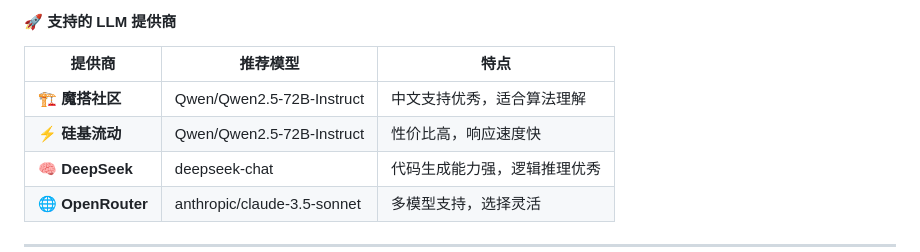
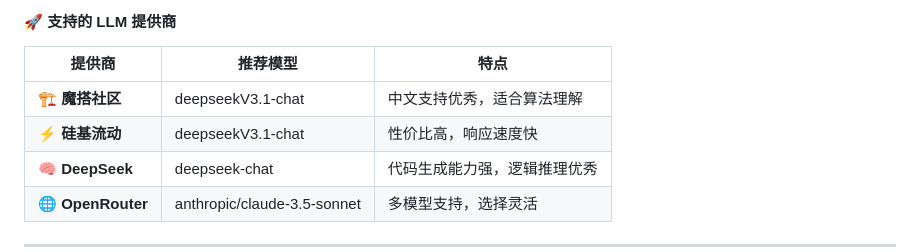
Before and after one commit to LimbusSpace/pathfinding-visualizer, a Markdown page: README.md, the part around the change. Drawn GitHub-style.

```diff
--- a/README.md
+++ b/README.md
@@ -62,8 +62,8 @@
 #### 🚀 支持的 LLM 提供商
 | 提供商 | 推荐模型 | 特点 |
 |--------|----------|------|
-| 🏗️ **魔搭社区** | Qwen/Qwen2.5-72B-Instruct | 中文支持优秀，适合算法理解 |
-| ⚡ **硅基流动** | Qwen/Qwen2.5-72B-Instruct | 性价比高，响应速度快 |
+| 🏗️ **魔搭社区** | deepseekV3.1-chat | 中文支持优秀，适合算法理解 |
+| ⚡ **硅基流动** | deepseekV3.1-chat | 性价比高，响应速度快 |
 | 🧠 **DeepSeek** | deepseek-chat | 代码生成能力强，逻辑推理优秀 |
 | 🌐 **OpenRouter** | anthropic/claude-3.5-sonnet | 多模型支持，选择灵活 |
 
```
